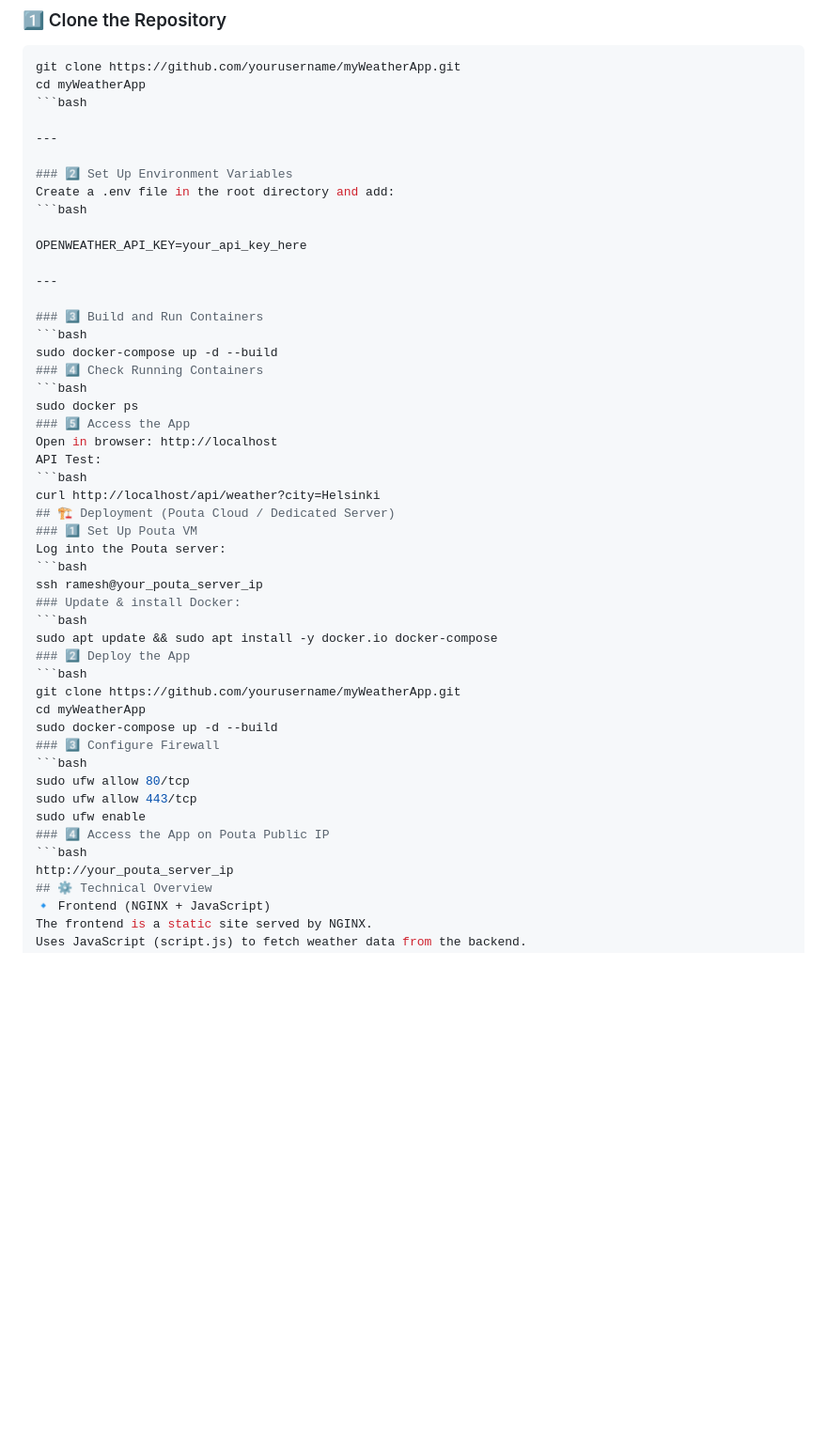
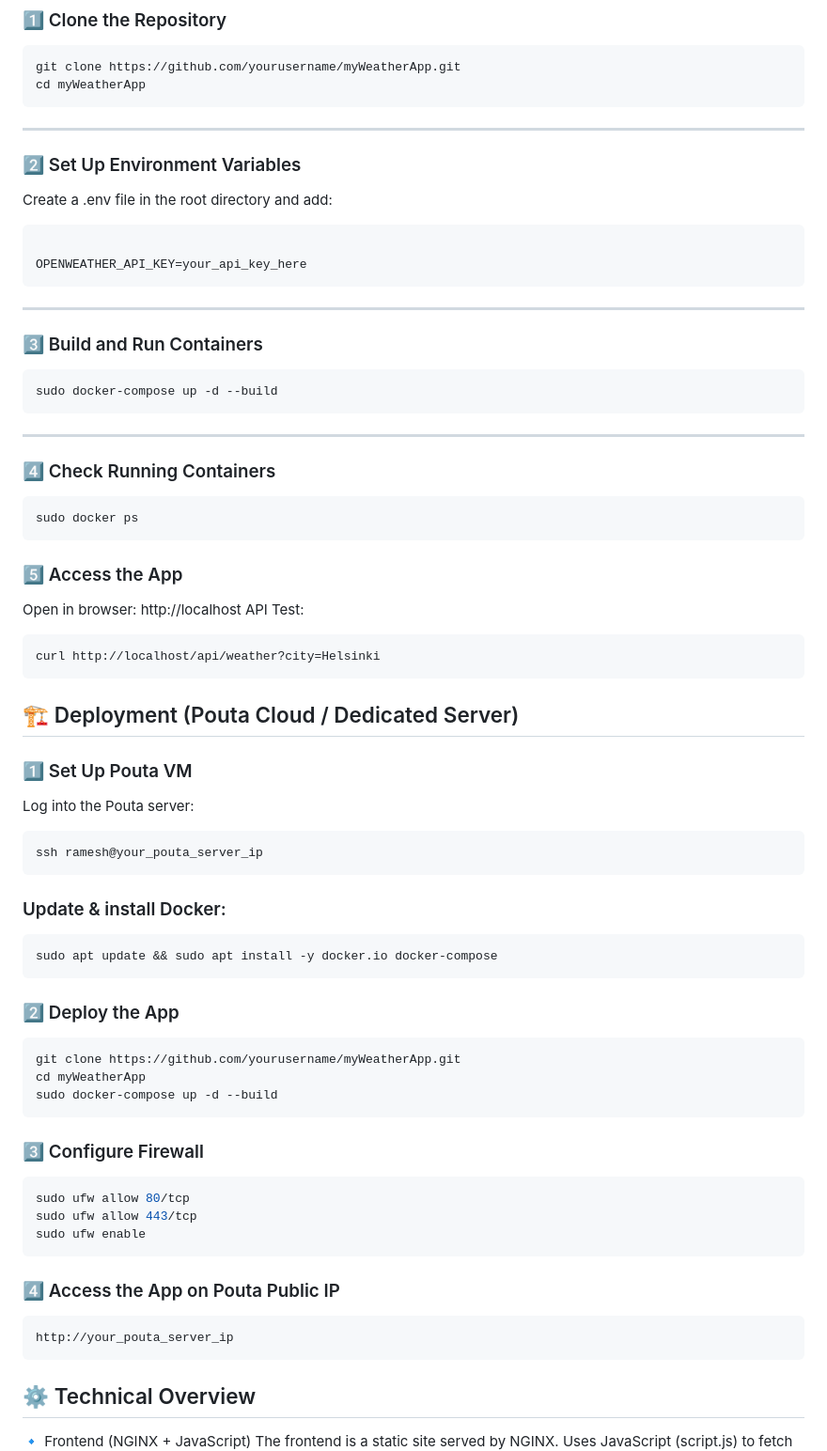
Before and after one commit to 009Rambo/myWeatherApp, a Markdown page: README.md, the part around the change printed below. Shown: that part at 94% size. Drawn GitHub-style; blank space fills up the shorter version.

````diff
--- a/README.md
+++ b/README.md
@@ -50,7 +50,7 @@ Before running the app, install:
 ```bash
 git clone https://github.com/yourusername/myWeatherApp.git
 cd myWeatherApp
-```bash
+```
 
 ---
 
@@ -59,41 +59,51 @@ Create a .env file in the root directory and add:
 ```bash
 
 OPENWEATHER_API_KEY=your_api_key_here
-
+```
 ---
 
 ### 3️⃣ Build and Run Containers
 ```bash
 sudo docker-compose up -d --build
+```
+---
+
 ### 4️⃣ Check Running Containers
 ```bash
 sudo docker ps
+```
 ### 5️⃣ Access the App
 Open in browser: http://localhost
 API Test:
 ```bash
 curl http://localhost/api/weather?city=Helsinki
+```
 ## 🏗️ Deployment (Pouta Cloud / Dedicated Server)
 ### 1️⃣ Set Up Pouta VM
 Log into the Pouta server:
 ```bash
 ssh ramesh@your_pouta_server_ip
+```
 ### Update & install Docker:
 ```bash
 sudo apt update && sudo apt install -y docker.io docker-compose
+```
 ### 2️⃣ Deploy the App
 ```bash
 git clone https://github.com/yourusername/myWeatherApp.git
 cd myWeatherApp
 sudo docker-compose up -d --build
+```
 ### 3️⃣ Configure Firewall
 ```bash
 sudo ufw allow 80/tcp
 sudo ufw allow 443/tcp
 sudo ufw enable
+```
 ### 4️⃣ Access the App on Pouta Public IP
 ```bash
 http://your_pouta_server_ip
+```
 ## ⚙️ Technical Overview
 🔹 Frontend (NGINX + JavaScript)
 The frontend is a static site served by NGINX.
````
Also changed, not shown: other parts of README.md (+6 -0 lines).
